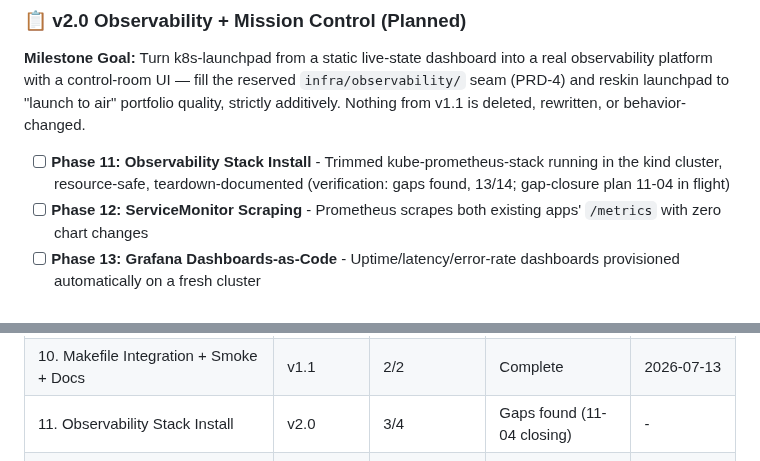
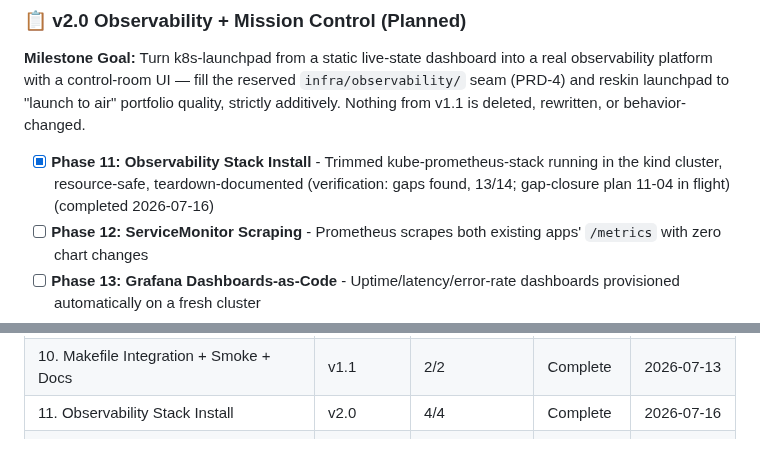
Before and after one commit to Dude775/k8s-launchpad, a Markdown page: .planning/ROADMAP.md, 2 parts joined by grey strips. Drawn GitHub-style.

```diff
--- a/.planning/ROADMAP.md
+++ b/.planning/ROADMAP.md
@@ -42,7 +42,7 @@ Full phase details: [milestones/v1.1-ROADMAP.md](milestones/v1.1-ROADMAP.md)
 
 **Milestone Goal:** Turn k8s-launchpad from a static live-state dashboard into a real observability platform with a control-room UI — fill the reserved `infra/observability/` seam (PRD-4) and reskin launchpad to "launch to air" portfolio quality, strictly additively. Nothing from v1.1 is deleted, rewritten, or behavior-changed.
 
-- [ ] **Phase 11: Observability Stack Install** - Trimmed kube-prometheus-stack running in the kind cluster, resource-safe, teardown-documented (verification: gaps found, 13/14; gap-closure plan 11-04 in flight)
+- [x] **Phase 11: Observability Stack Install** - Trimmed kube-prometheus-stack running in the kind cluster, resource-safe, teardown-documented (verification: gaps found, 13/14; gap-closure plan 11-04 in flight) (completed 2026-07-16)
 - [ ] **Phase 12: ServiceMonitor Scraping** - Prometheus scrapes both existing apps' `/metrics` with zero chart changes
 - [ ] **Phase 13: Grafana Dashboards-as-Code** - Uptime/latency/error-rate dashboards provisioned automatically on a fresh cluster
 - [ ] **Phase 14: Additive Observability Makefile Targets** - `observability-up`/`observability-down`/`port-forward-grafana`, existing targets untouched
@@ -153,7 +153,7 @@ Phases execute in numeric order: 11 → 12 → 13 → 14 → 15 → 16 → 17
 | 8. Helm Chart + K8s Diagnostics | v1.1 | 2/2 | Complete | 2026-07-11 |
 | 9. Service Catalog + Events / MongoDB CRUD | v1.1 | 4/4 | Complete | 2026-07-12 |
 | 10. Makefile Integration + Smoke + Docs | v1.1 | 2/2 | Complete | 2026-07-13 |
-| 11. Observability Stack Install | v2.0 | 3/4 | Gaps found (11-04 closing) | -          |
+| 11. Observability Stack Install | v2.0 | 4/4 | Complete   | 2026-07-16 |
 | 12. ServiceMonitor Scraping | v2.0 | 0/? | Not started | - |
 | 13. Grafana Dashboards-as-Code | v2.0 | 0/? | Not started | - |
 | 14. Additive Observability Makefile Targets | v2.0 | 0/? | Not started | - |
```
Also changed, not shown: other parts of .planning/ROADMAP.md (+1 -1 lines), .planning/STATE.md (+5 -5 lines).
